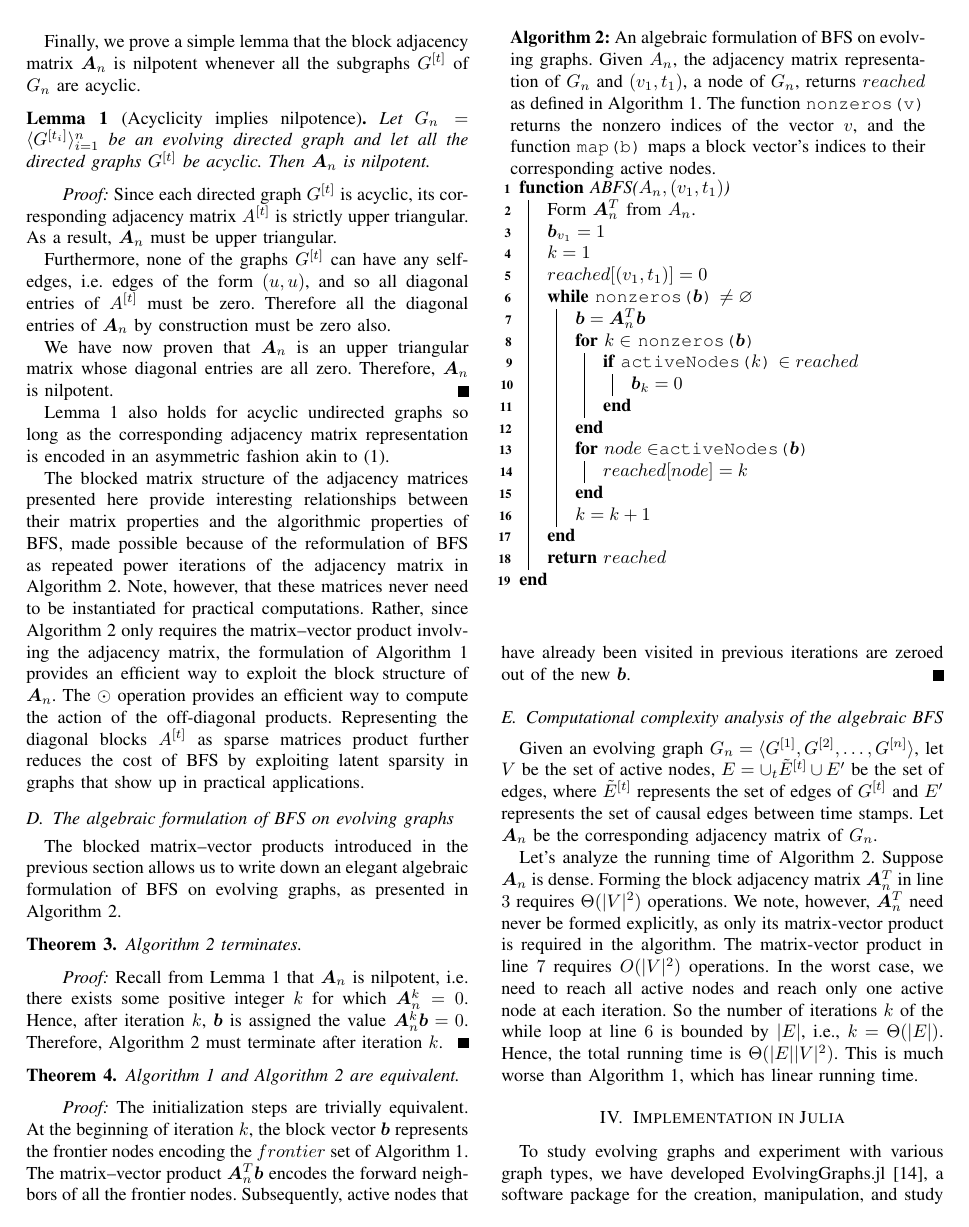
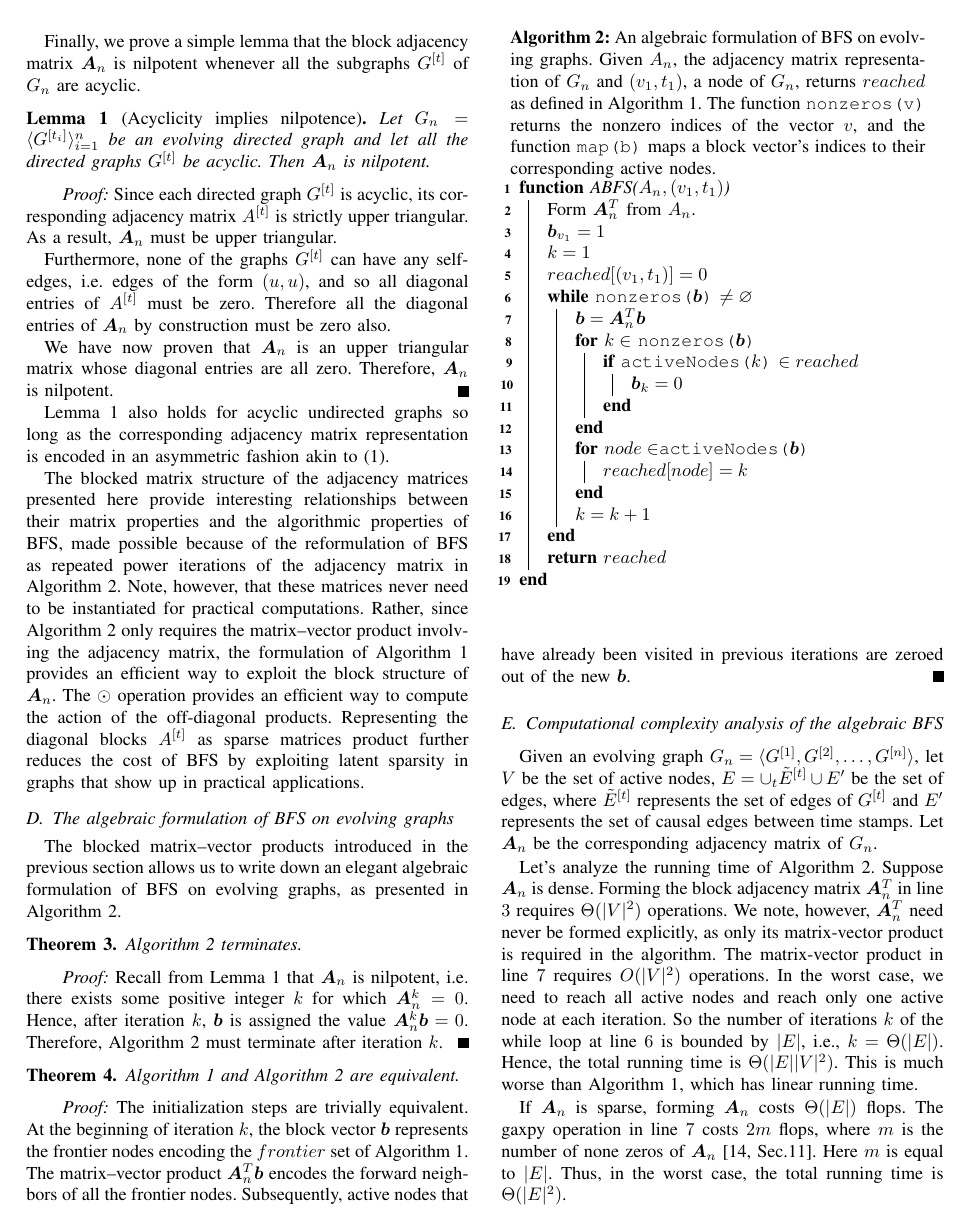
Before and after one commit to jiahao/paper-evolving-graphs1, a LaTeX paper (paper.tex): page 7 of 9. Compiled offline with pdfLaTeX.

Commit message:
more analysis of algebraic BFS

```diff
--- a/paper.tex
+++ b/paper.tex
@@ -1288,6 +1288,15 @@ $|E|$, i.e., $k = \Theta(|E|)$. Hence, the total running time is
 $\Theta(|E||V|^2)$. This is much worse than Algorithm \ref{alg:bfs}, which
 has linear running time.
 
+If $\bm A_n$ is sparse, forming $\bm A_n$ costs $\Theta(|E|)$ flops.
+The gaxpy operation in line $7$ costs
+$2m$ flops, where $m$ is the number of none zeros of $\bm A_n$ \cite[Sec.11]{golo13}.
+Here $m$ is equal to $|E|$. Thus, in the worst case, the total running time is
+$\Theta(|E|^2)$.
+
+% Storing $\bm A_n$ requires $\Theta(|V|^2)$ memory and if $\bm A_n$ is sparse,
+% we need $O(|V|+|E|)$ memory.
+
 \section{Implementation in Julia}
 \label{sec:implementation-julia}
 
```
Also changed, not shown: paper.bib (+11 -0 lines).
